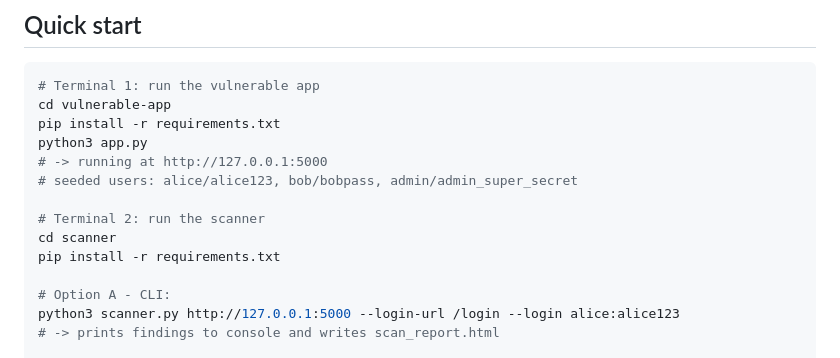
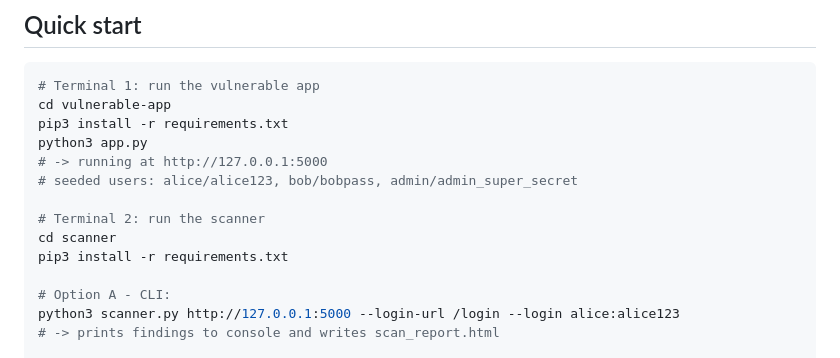
Before and after one commit to cyber-io/Reveil, a Markdown page: README.md, the part around the change. Rendered like a GitHub page.

````diff
--- a/README.md
+++ b/README.md
@@ -19,14 +19,14 @@ scanning anything you don't own.
 ```bash
 # Terminal 1: run the vulnerable app
 cd vulnerable-app
-pip install -r requirements.txt
+pip3 install -r requirements.txt
 python3 app.py
 # -> running at http://127.0.0.1:5000
 # seeded users: alice/alice123, bob/bobpass, admin/admin_super_secret
 
 # Terminal 2: run the scanner
 cd scanner
-pip install -r requirements.txt
+pip3 install -r requirements.txt
 
 # Option A - CLI:
 python3 scanner.py http://127.0.0.1:5000 --login-url /login --login alice:alice123
````
